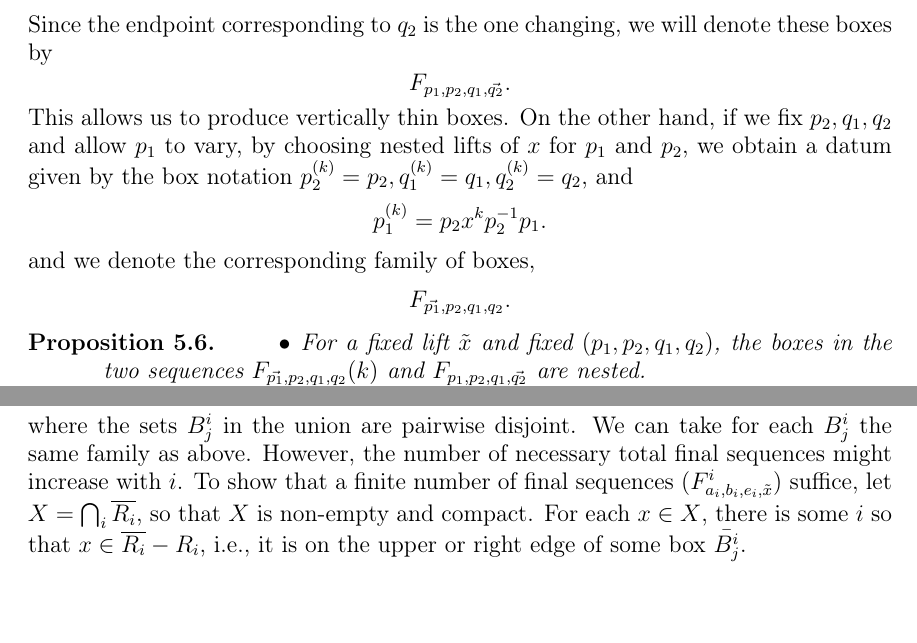
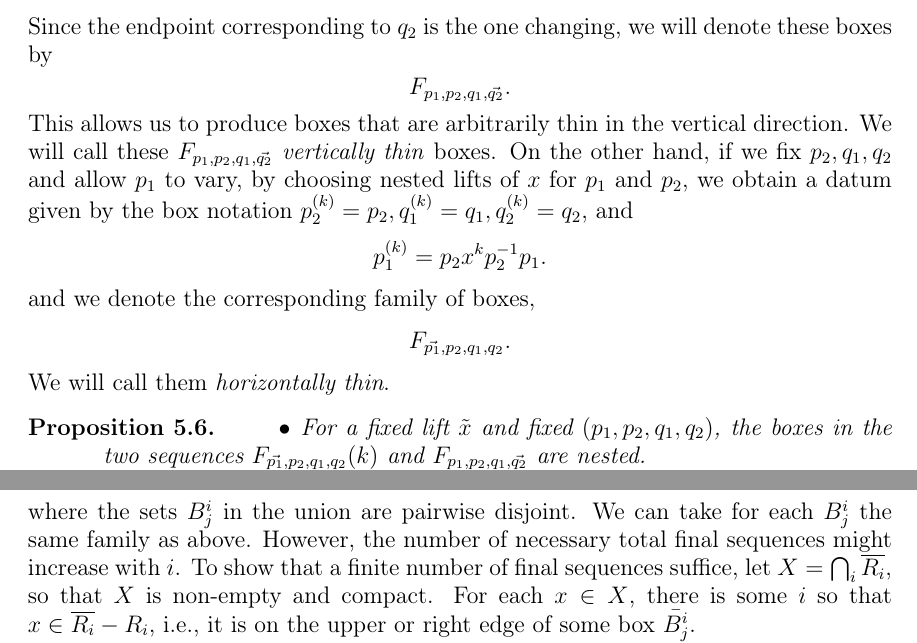
Before and after one commit to dpthurst/Currents-and-intersections, a LaTeX paper (Intersections.tex, which reads proof.tex): two parts of pages 23 and 25 of 33, joined at a grey line, cut so that both start at the same text, the shorter picture padded with empty space. Compiled offline with pdfLaTeX.

Commit message:
Update on Overleaf.

```diff
--- a/proof.tex
+++ b/proof.tex
@@ -179,7 +179,7 @@ Since the endpoint corresponding to $q_2$ is the one changing, we will denote th
 \[
 F_{p_1,p_2,q_1,\vec{q_2}}.
 \]
-This allows us to produce vertically thin boxes.
+This allows us to produce boxes that are arbitrarily thin in the vertical direction. We will call these $F_{p_1,p_2,q_1,\vec{q_2}}$ \emph{vertically thin} boxes.
 On the other hand, if we fix $p_2,q_1,q_2$ and allow $p_1$ to vary, by choosing nested lifts of $x$ for $p_1$ and $p_2$, we obtain a datum given by the box notation $p_2^{(k)}=p_2,q_1^{(k)}=q_1,q_2^{(k)}=q_2$, and
 \[
 p_1^{(k)} = p_2 x^k p_2^{-1} p_1.
@@ -188,7 +188,7 @@ and we denote the corresponding family of boxes,
 \[
 F_{\vec{p_1},p_2,q_1,q_2}.
 \]
-
+We will call them \emph{horizontally thin}.
 \end{definition}
 
 \begin{proposition}
@@ -247,7 +247,7 @@ The collection $\{ F_{a,b,e,\tilde{x}} \mid a,b,e \in \pi_1(S) \mbox{ crossing }
         R_i = \cup_{j=1}^{n_i} B^i_j
     \]
     where the sets $B^i_j$ in the union are pairwise disjoint.
-    We can take for each $B^i_j$ the same family as above. However, the number of necessary total final sequences might increase with $i$. To show that  a finite number of final sequences $(F^i_{a_i,b_i,e_i,\tilde{x}})$ suffice, let $X = \bigcap_i \overline{R_i}$, so that $X$ is non-empty and
+    We can take for each $B^i_j$ the same family as above. However, the number of necessary total final sequences might increase with $i$. To show that  a finite number of final sequences suffice, let $X = \bigcap_i \overline{R_i}$, so that $X$ is non-empty and
 compact. For each $x \in X$, there is some $i$ so that $x \in \overline{R_i} - R_i$,
 i.e., it is on the upper or right edge of some box $\bar{B^i_j}$. \DMGtodo[inline]{Definition of final family has to include two types of boxes: in one type the vertical endpoint is moved, in the other the horizontal one is moved.} Then there is an open neighborhood $U_x$ of $x$
 so that $X \cap U_x$ is contained in a horizontal or vertical line.
```
Also changed, not shown: proof.tex (2 more changed lines).
